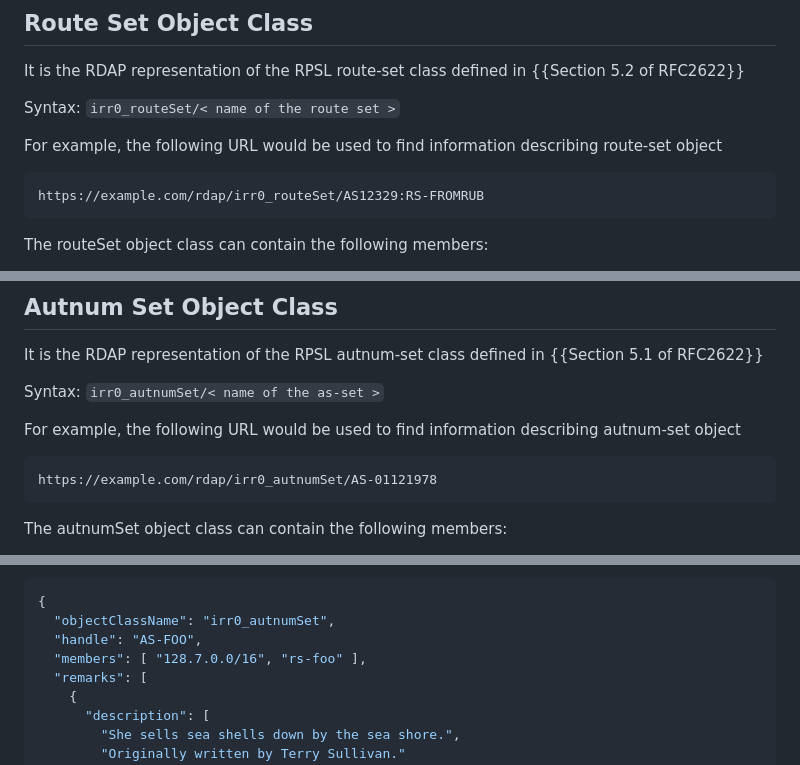
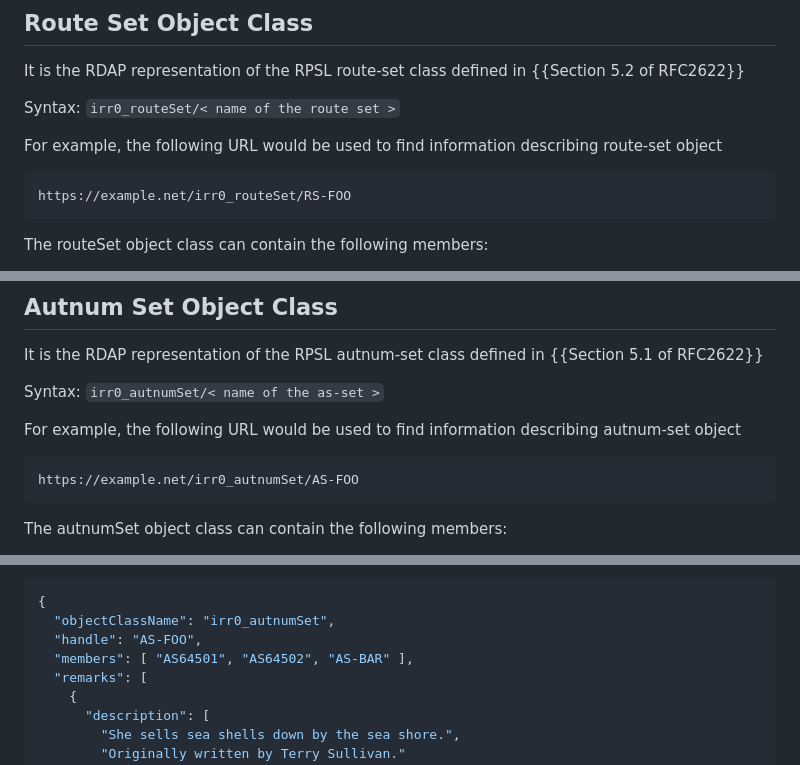
Before and after one commit to maggarwal13/rdap-irr-support, a Markdown page: draft-rdap-irr-extension.md, 3 parts joined by grey strips. Drawn GitHub-style.

```diff
--- a/draft-rdap-irr-extension.md
+++ b/draft-rdap-irr-extension.md
@@ -197,7 +197,7 @@ Syntax: `irr0_routeSet/< name of the route set >`
 
 For example, the following URL would be used to find information describing route-set object
 
-    https://example.com/rdap/irr0_routeSet/AS12329:RS-FROMRUB
+    https://example.net/irr0_routeSet/RS-FOO
 
 The routeSet object class can contain the following members:
 
@@ -263,7 +263,7 @@ Syntax: `irr0_autnumSet/< name of the as-set >`
 
 For example, the following URL would be used to find information describing autnum-set object
 
-    https://example.com/rdap/irr0_autnumSet/AS-01121978
+    https://example.net/irr0_autnumSet/AS-FOO
 
 The autnumSet object class can contain the following members:
 
@@ -282,7 +282,7 @@ The following is an example of an autnumSet that might be served by an RIR.
 {
   "objectClassName": "irr0_autnumSet",
   "handle": "AS-FOO",
-  "members": [ "128.7.0.0/16", "rs-foo" ],
+  "members": [ "AS64501", "AS64502", "AS-BAR" ],
   "remarks": [
     {
       "description": [
```
Also changed, not shown: other parts of draft-rdap-irr-extension.md (+36 -36 lines).
